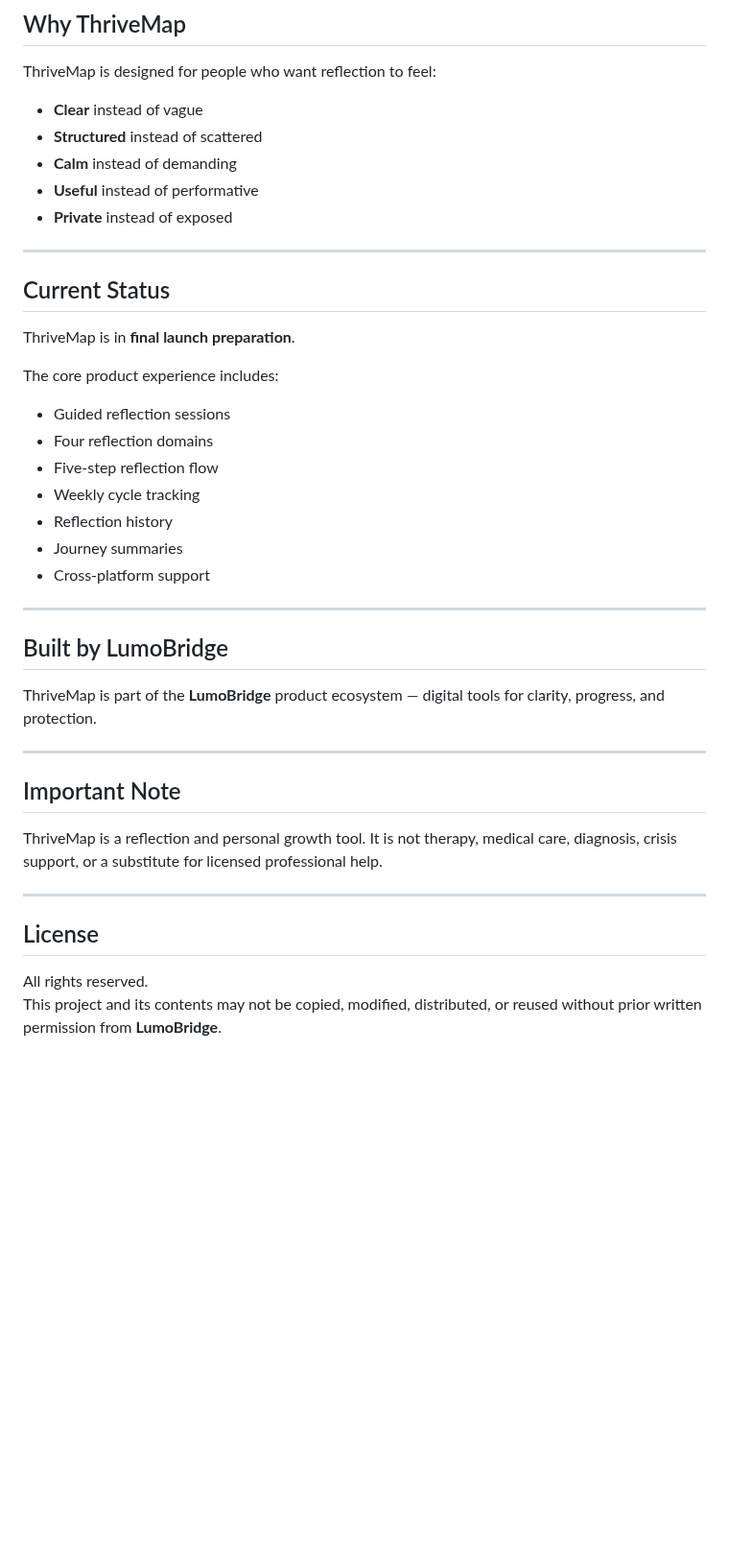
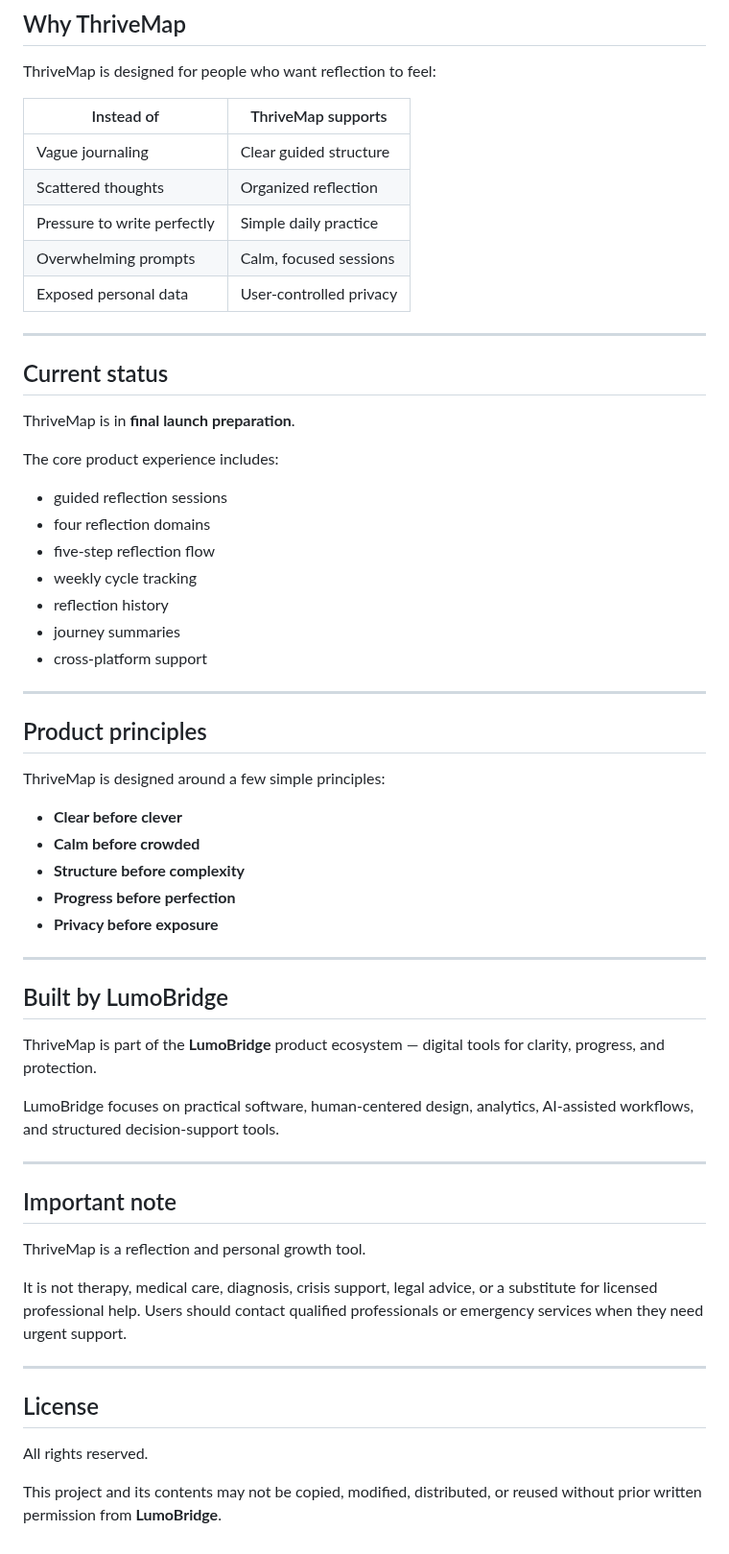
Before and after one commit to Vey-Digital/ThriveMap-Public-, a Markdown page: README.md, the part around one of its changes. Shown at 96% size. Rendered like a GitHub page; blank space fills up the shorter version.

```diff
--- a/README.md
+++ b/README.md
@@ -86,27 +104,41 @@ ThriveMap is being prepared for release across:
 
 ThriveMap is designed for people who want reflection to feel:
 
-- **Clear** instead of vague
-- **Structured** instead of scattered
-- **Calm** instead of demanding
-- **Useful** instead of performative
-- **Private** instead of exposed
+| Instead of | ThriveMap supports |
+|---|---|
+| Vague journaling | Clear guided structure |
+| Scattered thoughts | Organized reflection |
+| Pressure to write perfectly | Simple daily practice |
+| Overwhelming prompts | Calm, focused sessions |
+| Exposed personal data | User-controlled privacy |
 
 ---
 
-## Current Status
+## Current status
 
 ThriveMap is in **final launch preparation**.
 
 The core product experience includes:
 
-- Guided reflection sessions
-- Four reflection domains
-- Five-step reflection flow
-- Weekly cycle tracking
-- Reflection history
-- Journey summaries
-- Cross-platform support
+- guided reflection sessions
+- four reflection domains
+- five-step reflection flow
+- weekly cycle tracking
+- reflection history
+- journey summaries
+- cross-platform support
+
+---
+
+## Product principles
+
+ThriveMap is designed around a few simple principles:
+
+- **Clear before clever**
+- **Calm before crowded**
+- **Structure before complexity**
+- **Progress before perfection**
+- **Privacy before exposure**
 
 ---
 
@@ -114,15 +146,20 @@ The core product experience includes:
 
 ThriveMap is part of the **LumoBridge** product ecosystem — digital tools for clarity, progress, and protection.
 
+LumoBridge focuses on practical software, human-centered design, analytics, AI-assisted workflows, and structured decision-support tools.
+
 ---
 
-## Important Note
+## Important note
 
-ThriveMap is a reflection and personal growth tool. It is not therapy, medical care, diagnosis, crisis support, or a substitute for licensed professional help.
+ThriveMap is a reflection and personal growth tool.
+
+It is not therapy, medical care, diagnosis, crisis support, legal advice, or a substitute for licensed professional help. Users should contact qualified professionals or emergency services when they need urgent support.
 
 ---
 
 ## License
 
 All rights reserved.
+
 This project and its contents may not be copied, modified, distributed, or reused without prior written permission from **LumoBridge**.
```
Also changed, not shown: other parts of README.md (+32 -14 lines).
